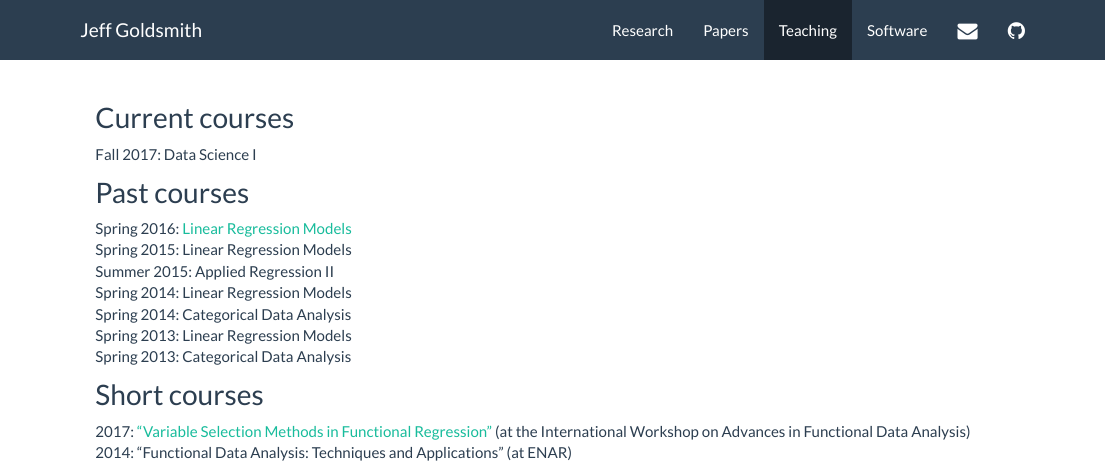
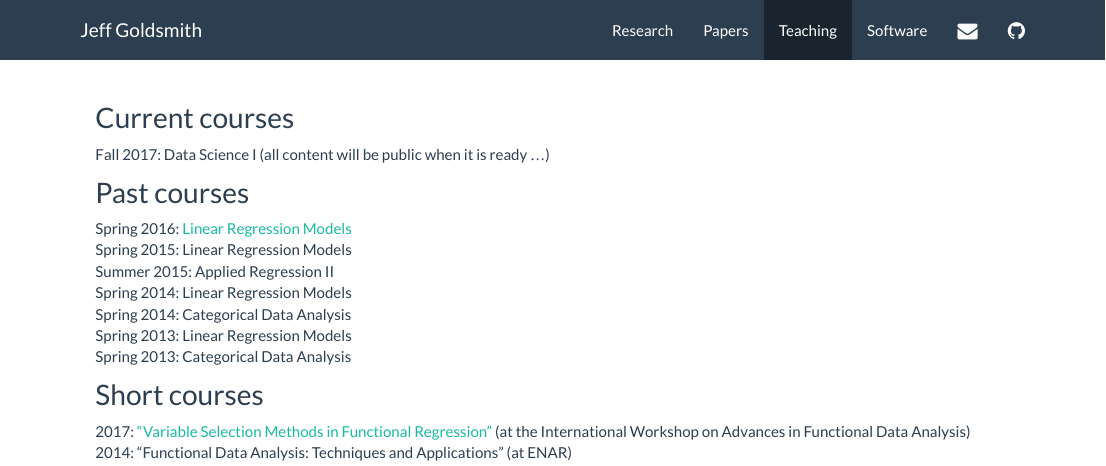
Before and after one commit to jeff-goldsmith/jeff-goldsmith.github.io, an R Markdown document (teaching.Rmd): the page in a window 1100 px wide, from its top. The pictures show the output file teaching.html that the author committed with the source, opened offline; library style sheets and scripts come from the installed R packages.

Commit message:
placeholder for link to DSI course

```diff
--- a/teaching.Rmd
+++ b/teaching.Rmd
@@ -7,7 +7,7 @@
 
 ## Current courses
 
-Fall 2017: Data Science I
+Fall 2017: Data Science I (all content will be public when it is ready ...)
 
 ## Past courses
 
```
Also changed, not shown: teaching.html.
